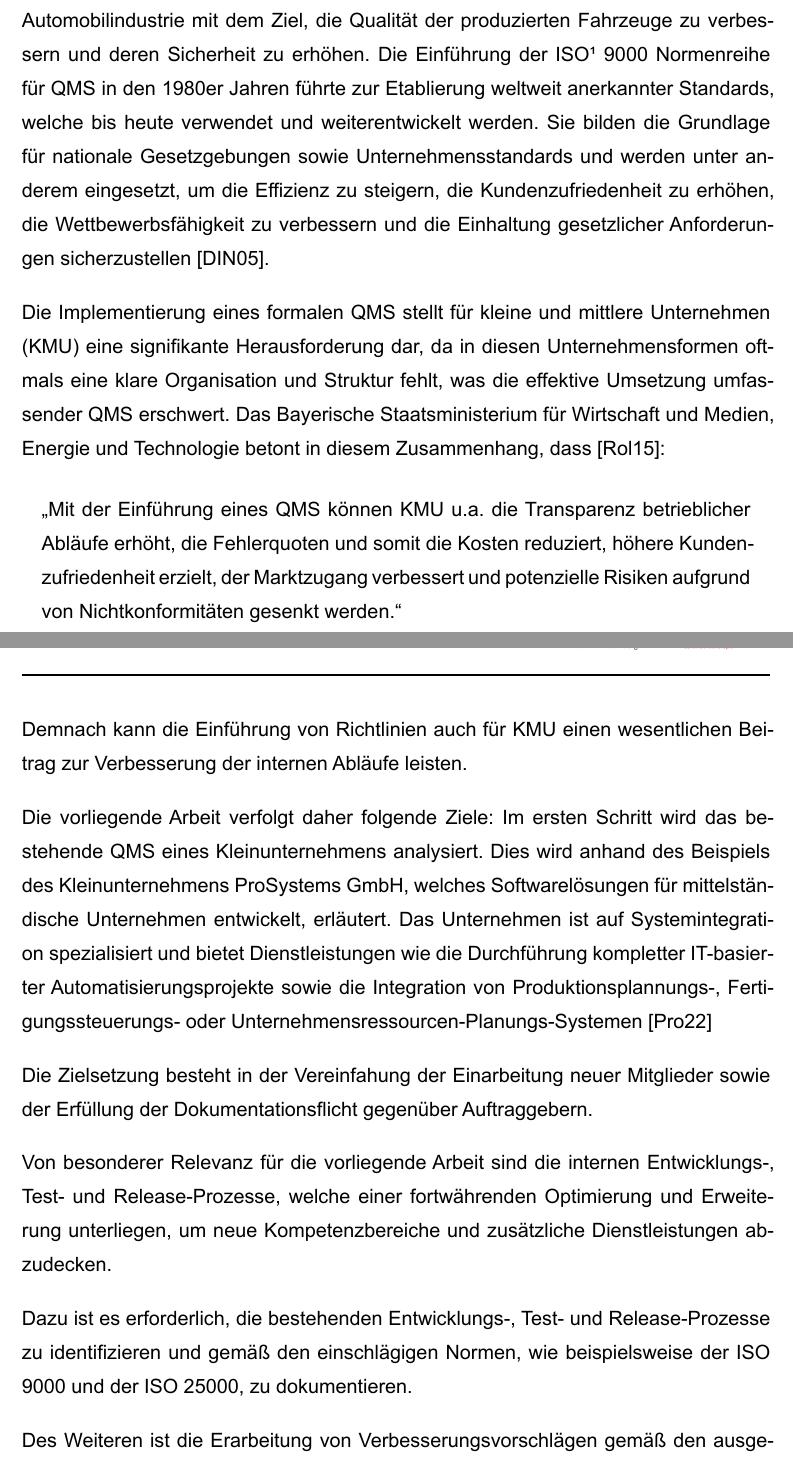
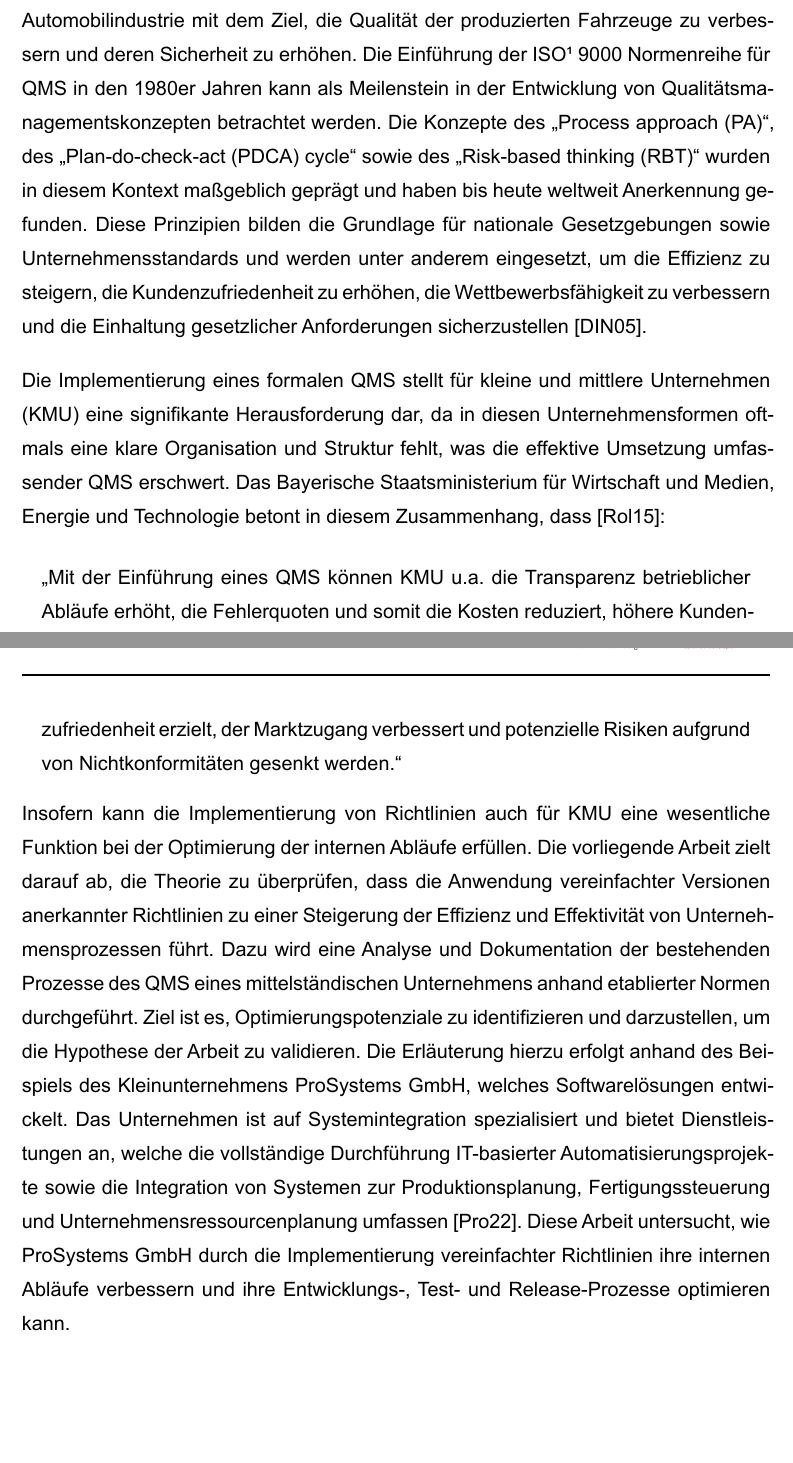
Before and after one commit to DossohMael/Projektarbeit_2B_Typst, a Typst document (template/main.typ): two parts of pages 9 and 10 of 19 before the commit and two parts of pages 9 and 10 of 18 after it, joined at a grey line, cut so that both start at the same text, the shorter picture padded with empty space. The pictures show the PDF file template/main.pdf that the author committed with the source.

Commit message:
edited einleitung

```diff
--- a/template/main.typ
+++ b/template/main.typ
@@ -24,8 +24,10 @@
 = Einleitung
 
 Die Disziplin des Qualitätsmanagements (#acrs("QM")) hat sich im Verlauf der Jahre erheblich weiterentwickelt und umfasst gegenwärtig eine breite Palette von Prinzipien, Methoden und Techniken. Diese zielen darauf ab, die Qualität von Produkten und Dienstleistungen sicherzustellen und zu optimieren @iso9001de. In der Zeit vor dem 20. Jahrhundert erfolgte die Sicherung der Qualität handwerklicher Produkte in erster Linie durch den jeweiligen Meister, der die Verantwortung für die Endqualität der hergestellten Waren trug. Diese Vorgehensweise wurde jedoch mit der industriellen Revolution und der damit einhergehenden Massenproduktion zunehmend als unzureichend erachtet, sodass erste Ansätze zur systematischeren Qualitätskontrolle entwickelt wurden @handwerk2014. Die Einführung von Qualitätsmanagementsystemen (#acrs("QMS")) erfolgte insbesondere in der Automobilindustrie mit dem Ziel, die Qualität der produzierten Fahrzeuge zu verbessern und deren Sicherheit zu erhöhen. Die Einführung der ISO #footnote[International Organization for Standardization, https://www.iso.org/about] 9000 Normenreihe für #acrs("QMS")
-in den 1980er Jahren führte zur Etablierung weltweit anerkannter Standards, welche bis heute verwendet und weiterentwickelt werden. Sie bilden die Grundlage für nationale Gesetzgebungen sowie Unternehmensstandards und werden unter anderem eingesetzt, um die Effizienz zu steigern, die Kundenzufriedenheit zu erhöhen, die Wettbewerbsfähigkeit zu verbessern und die Einhaltung gesetzlicher Anforderungen sicherzustellen @iso9000de.
-// wie soll ich iso am besten akkürzen?
+in den 1980er Jahren kann als Meilenstein in der Entwicklung von Qualitätsmanagementskonzepten betrachtet werden. Die Konzepte des "Process approach (#acrs("PA"))", des "Plan-do-check-act (#acrs("PDCA")) cycle" sowie des "Risk-based thinking (#acrs("RBT"))" wurden in diesem Kontext maßgeblich geprägt und haben bis heute weltweit Anerkennung gefunden. Diese Prinzipien bilden die Grundlage für nationale Gesetzgebungen sowie Unternehmensstandards und werden unter anderem eingesetzt, um die Effizienz zu steigern, die Kundenzufriedenheit zu erhöhen, die Wettbewerbsfähigkeit zu verbessern und die Einhaltung gesetzlicher Anforderungen sicherzustellen @iso9000de.
+
+// kann ich ISO in der Fußzeile so abkürzen?
+// sollten die konzepte in Gänzefüßen kursiv sein?
 
 Die Implementierung eines formalen #acrs("QMS") stellt für kleine und mittlere Unternehmen (#acrs("KMU")) eine signifikante Herausforderung dar, da in diesen Unternehmensformen oftmals eine klare Organisation und Struktur fehlt, was die effektive Umsetzung umfassender #acrs("QMS") erschwert.
 Das Bayerische Staatsministerium für Wirtschaft und Medien, Energie und Technologie betont in diesem Zusammenhang, dass @qm2015:
@@ -35,14 +37,6 @@ Das Bayerische Staatsministerium für Wirtschaft und Medien, Energie und Technol
 #set quote(block: true)
 #quote["Mit der Einführung eines #acrs("QMS") können #acrs("KMU") u.a. die Transparenz betrieblicher Abläufe erhöht, die Fehlerquoten und somit die Kosten reduziert, höhere Kundenzufriedenheit erzielt, der Marktzugang verbessert und potenzielle Risiken aufgrund von Nichtkonformitäten gesenkt werden."]
 
-Demnach kann die Einführung von Richtlinien auch für #acrs("KMU") einen wesentlichen Beitrag zur Verbesserung der internen Abläufe leisten.
-
-Die vorliegende Arbeit verfolgt daher folgende Ziele: Im ersten Schritt wird das bestehende #acrs("QMS") eines Kleinunternehmens analysiert. Dies wird anhand des Beispiels des Kleinunternehmens ProSystems GmbH, welches Softwarelösungen für mittelständische Unternehmen entwickelt, erläutert. Das Unternehmen ist auf Systemintegration spezialisiert und bietet Dienstleistungen wie die Durchführung kompletter IT-basierter Automatisierungsprojekte sowie die Integration von Produktionsplannungs-, Fertigungssteuerungs- oder Unternehmensressourcen-Planungs-Systemen @prosy170724
-
-Die Zielsetzung besteht in der Vereinfahung der Einarbeitung neuer Mitglieder sowie der Erfüllung der Dokumentationsflicht gegenüber Auftraggebern.
-
-Von besonderer Relevanz für die vorliegende Arbeit sind die internen Entwicklungs-, Test- und Release-Prozesse, welche einer fortwährenden Optimierung und Erweiterung unterliegen, um neue Kompetenzbereiche und zusätzliche Dienstleistungen abzudecken.
+Insofern kann die Implementierung von Richtlinien auch für #acrs("KMU") eine wesentliche Funktion bei der Optimierung der internen Abläufe erfüllen. Die vorliegende Arbeit zielt darauf ab, die Theorie zu überprüfen, dass die Anwendung vereinfachter Versionen anerkannter Richtlinien zu einer Steigerung der Effizienz und Effektivität von Unternehmensprozessen führt. Dazu wird eine Analyse und Dokumentation der bestehenden Prozesse des #acrs("QMS") eines mittelständischen Unternehmens anhand etablierter Normen durchgeführt. Ziel ist es, Optimierungspotenziale zu identifizieren und darzustellen, um die Hypothese der Arbeit zu validieren. Die Erläuterung hierzu erfolgt anhand des Beispiels des Kleinunternehmens ProSystems GmbH, welches Softwarelösungen entwickelt. Das Unternehmen ist auf Systemintegration spezialisiert und bietet Dienstleistungen an, welche die vollständige Durchführung IT-basierter Automatisierungsprojekte sowie die Integration von Systemen zur Produktionsplanung, Fertigungssteuerung und Unternehmensressourcenplanung umfassen @prosy170724. Diese Arbeit untersucht, wie ProSystems GmbH durch die Implementierung vereinfachter Richtlinien ihre internen Abläufe verbessern und ihre Entwicklungs-, Test- und Release-Prozesse optimieren kann.
 
 
-
-Dazu ist es erforderlich, die bestehenden Entwicklungs-, Test- und Release-Prozesse zu identifizieren und gemäß den einschlägigen Normen, wie beispielsweise der ISO 9000 und der ISO 25000, zu dokumentieren.
```
Also changed, not shown: template/acronyms.typ (+3 -0 lines), template/acronyms.pdf, template/main.pdf, template/main.typ (5 more changed lines).
